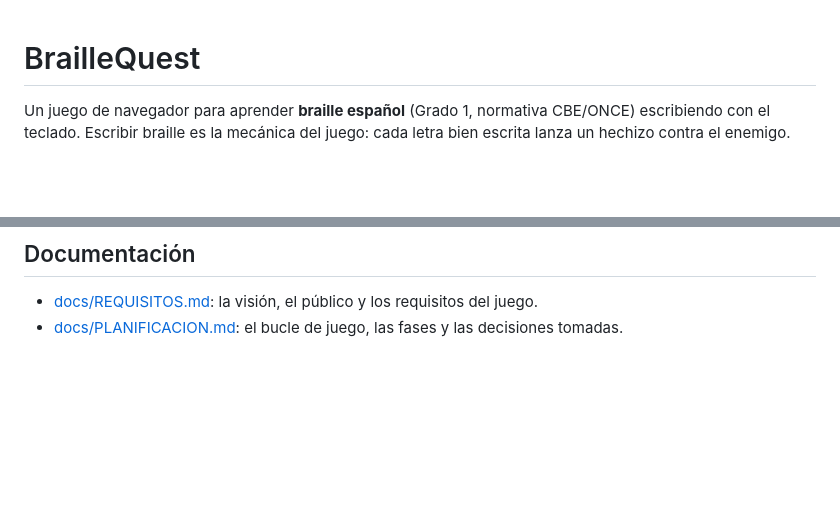
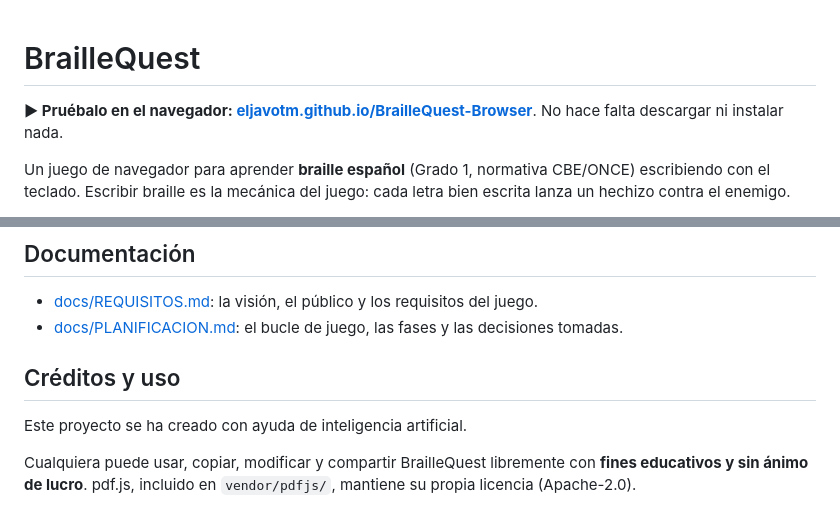
Before and after one commit to ElJavoTM/BrailleQuest-Browser, a Markdown page: README.md, 2 parts joined by grey strips. GitHub-like rendering; blank space fills up the shorter version.

Commit message:
README: enlace para jugar en GitHub Pages y créditos de uso
Co-Authored-By: Claude Opus 5.5 <noreply@anthropic.com>

```diff
--- a/README.md
+++ b/README.md
@@ -1,4 +1,6 @@
 # BrailleQuest
+
+**▶ Pruébalo en el navegador: [eljavotm.github.io/BrailleQuest-Browser](https://eljavotm.github.io/BrailleQuest-Browser/)**. No hace falta descargar ni instalar nada.
 
 Un juego de navegador para aprender **braille español** (Grado 1, normativa CBE/ONCE) escribiendo con el teclado. Escribir braille es la mecánica del juego: cada letra bien escrita lanza un hechizo contra el enemigo.
 
@@ -99,3 +101,9 @@ No hay servidor de datos ni servicios de terceros, y los PDF no salen de tu equi
 
 - [docs/REQUISITOS.md](docs/REQUISITOS.md): la visión, el público y los requisitos del juego.
 - [docs/PLANIFICACION.md](docs/PLANIFICACION.md): el bucle de juego, las fases y las decisiones tomadas.
+
+## Créditos y uso
+
+Este proyecto se ha creado con ayuda de inteligencia artificial.
+
+Cualquiera puede usar, copiar, modificar y compartir BrailleQuest libremente con **fines educativos y sin ánimo de lucro**. pdf.js, incluido en `vendor/pdfjs/`, mantiene su propia licencia (Apache-2.0).
```
